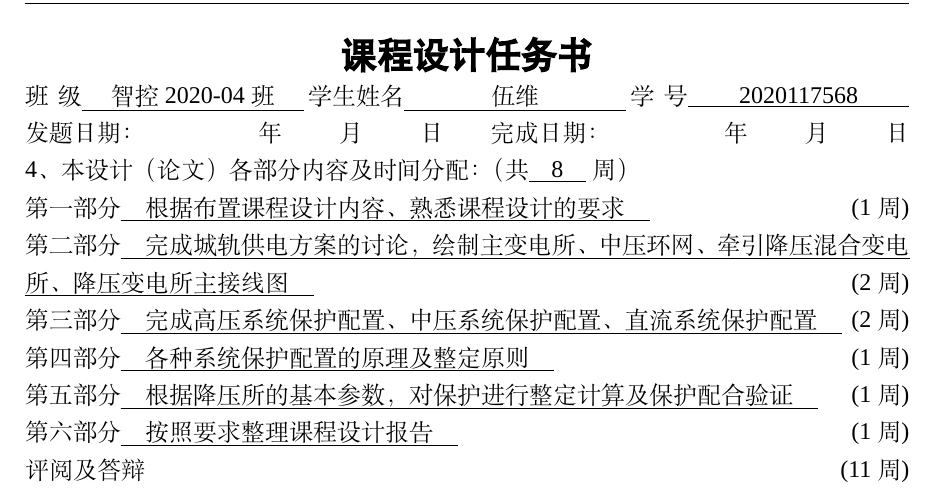
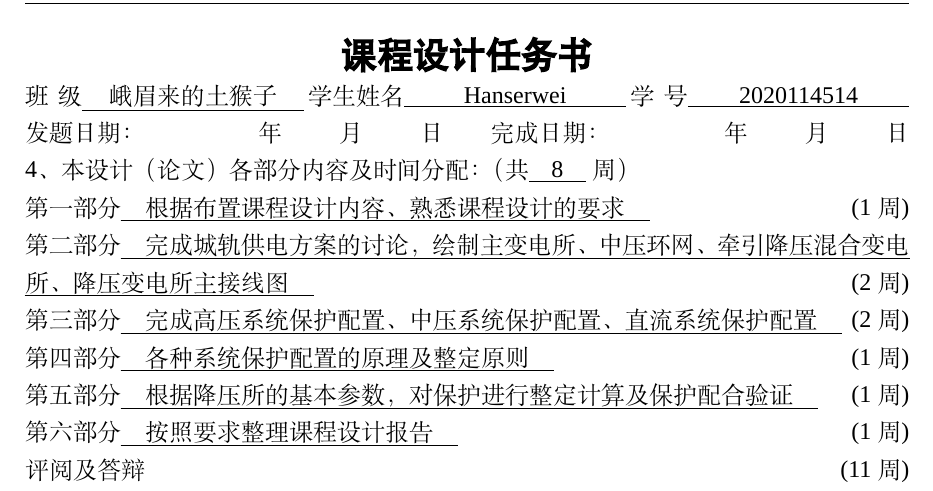
Before and after one commit to Hanserwei/Relay-protection, a LaTeX thesis (SWJTUBachelorThesis.tex, which reads configuration/comment&mission.tex): part of page 3 of 52, cut so that both start at the same text. Compiled offline with XeLaTeX; a missing font is replaced by an installed copy or a similar font.

Commit message:
隐藏个人信息

```diff
--- a/configuration/comment&mission.tex
+++ b/configuration/comment&mission.tex
@@ -3,9 +3,9 @@
 	{\hei \zihao{-2} \textbf{课程设计任务书}}
 \end{center}
 
-\hspace{-0.85cm}班\ \ 级\underline{\makebox[3.91cm]{智控2020-04班}}
-学生姓名\underline{\makebox[3.91cm]{伍维}}
-学\ \ 号\underline{\makebox[3.91cm]{2020117568}}
+\hspace{-0.85cm}班\ \ 级\underline{\makebox[3.91cm]{峨眉来的土猴子}}
+学生姓名\underline{\makebox[3.91cm]{Hanserwei}}
+学\ \ 号\underline{\makebox[3.91cm]{2020114514}}
 \\发题日期：\hspace{2cm}年\hspace{1cm}月\hspace{1cm}日\hfill 完成日期：\hspace{2cm}年\hspace{1cm}月\hspace{1cm}日\\
 \hspace{-0.85cm}4、本设计（论文）各部分内容及时间分配：（共\underline{\makebox[1cm]{8}}周）
 \\第一部分\uline{\quad 根据布置课程设计内容、熟悉课程设计的要求 \quad}\hfill(1周)
```
